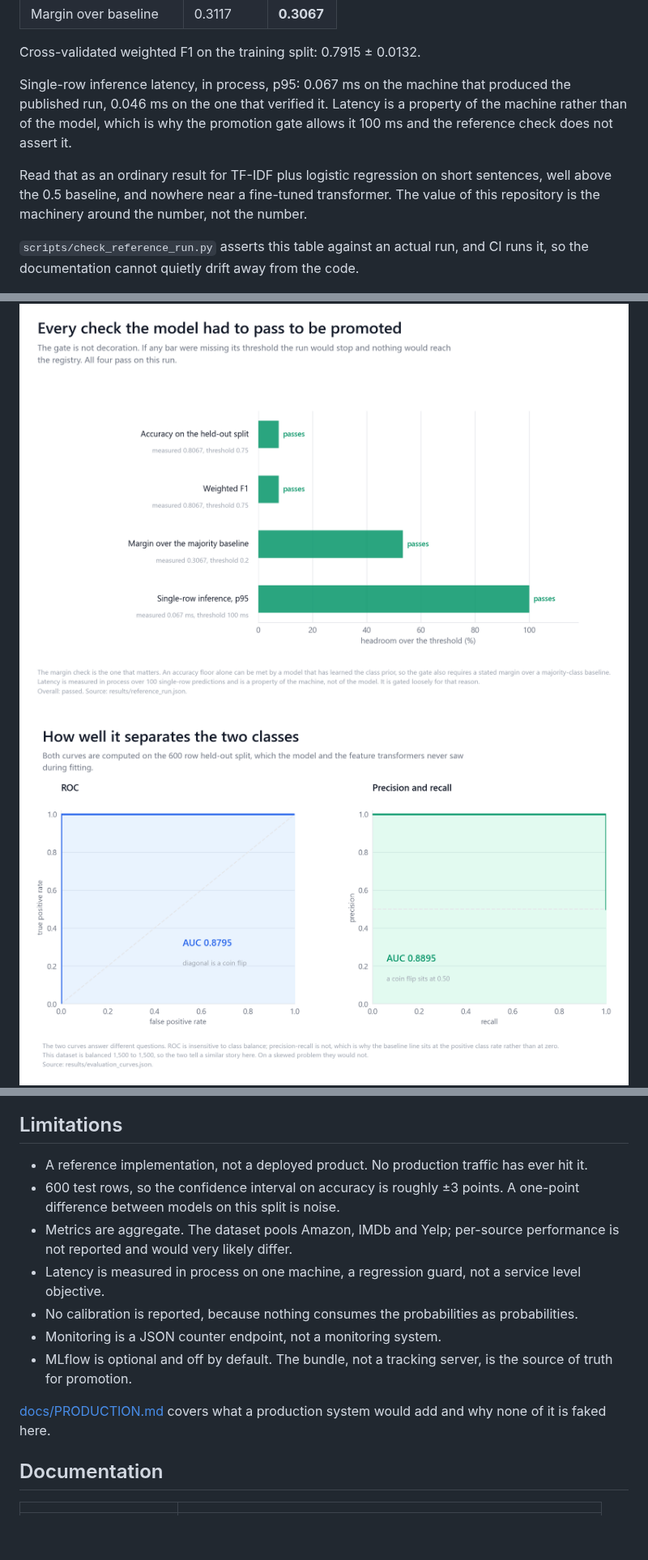
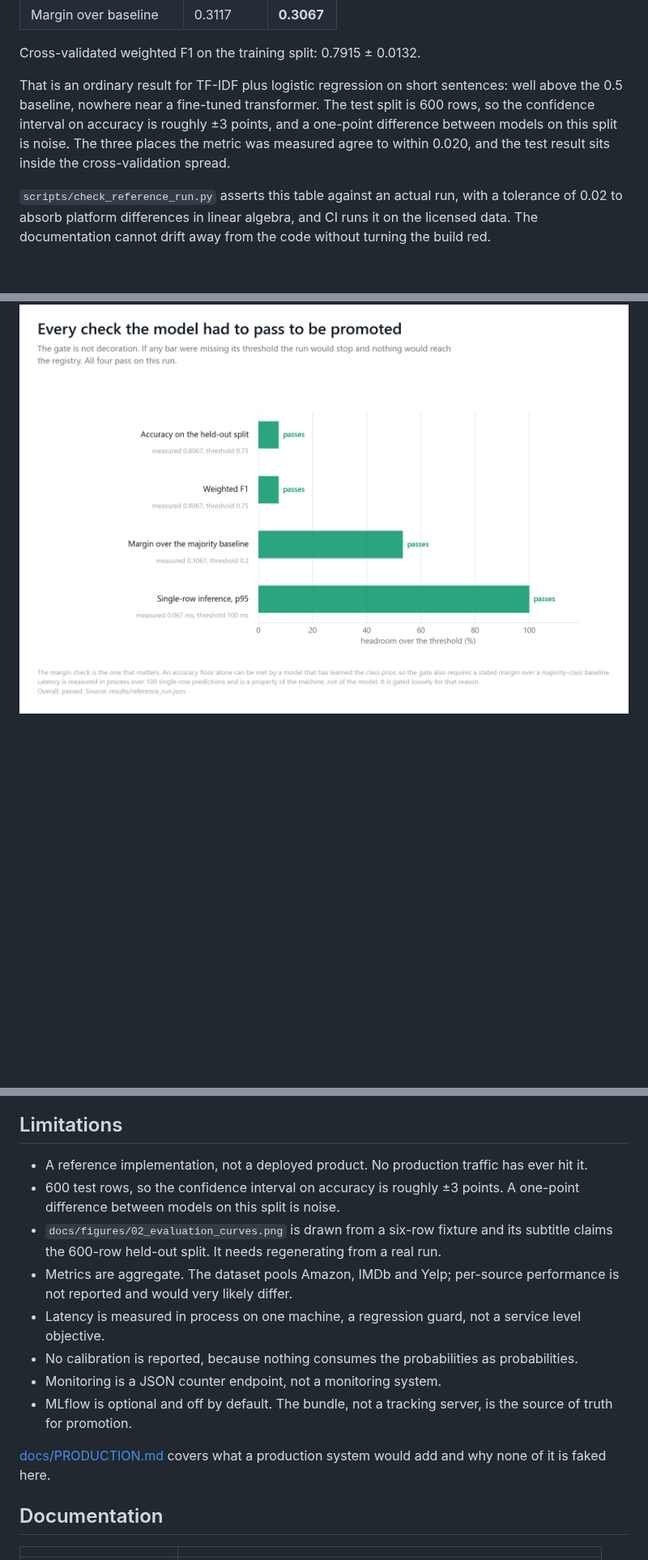
Before and after one commit to mzquadri/MLOps-End-to-End-Pipeline, a Markdown page: README.md, 3 parts joined by grey strips. Shown at 81% size. GitHub-like rendering; blank space fills up the shorter version.

```diff
--- a/README.md
+++ b/README.md
@@ -89,16 +50,17 @@ Reference run, UCI Sentiment Labelled Sentences, 3,000 rows split 1,800 / 600 /
 
 Cross-validated weighted F1 on the training split: 0.7915 ± 0.0132.
 
-Single-row inference latency, in process, p95: 0.067 ms on the machine that produced the
-published run, 0.046 ms on the one that verified it. Latency is a property of the machine
-rather than of the model, which is why the promotion gate allows it 100 ms and the
-reference check does not assert it.
+That is an ordinary result for TF-IDF plus logistic regression on short sentences:
+well above the 0.5 baseline, nowhere near a fine-tuned transformer. The test split
+is 600 rows, so the confidence interval on accuracy is roughly ±3 points, and a
+one-point difference between models on this split is noise. The three places the
+metric was measured agree to within 0.020, and the test result sits inside the
+cross-validation spread.
 
-Read that as an ordinary result for TF-IDF plus logistic regression on short sentences, well above the 0.5 baseline, and nowhere near a fine-tuned transformer. The value of this
-repository is the machinery around the number, not the number.
-
-`scripts/check_reference_run.py` asserts this table against an actual run, and CI runs it,
-so the documentation cannot quietly drift away from the code.
+`scripts/check_reference_run.py` asserts this table against an actual run, with a
+tolerance of 0.02 to absorb platform differences in linear algebra, and CI runs it on
+the licensed data. The documentation cannot drift away from the code without turning
+the build red.
 
 <picture>
   <source media="(prefers-color-scheme: dark)" srcset="docs/figures/01_promotion_gate-dark.png">
@@ -107,12 +69,6 @@ so the documentation cannot quietly drift away from the code.
 </picture>
 
 <picture>
-  <source media="(prefers-color-scheme: dark)" srcset="docs/figures/02_evaluation_curves-dark.png">
-  <source media="(prefers-color-scheme: light)" srcset="docs/figures/02_evaluation_curves.png">
-  <img src="docs/figures/02_evaluation_curves.png" alt="ROC and precision-recall curves on the held-out split">
-</picture>
-
-<picture>
   <source media="(prefers-color-scheme: dark)" srcset="docs/figures/03_generalisation-dark.png">
   <source media="(prefers-color-scheme: light)" srcset="docs/figures/03_generalisation.png">
   <img src="docs/figures/03_generalisation.png" alt="Cross-validation, validation and test accuracy side by side">
@@ -212,21 +225,24 @@ different project.
 
 ## Limitations
 
-- A reference implementation, not a deployed product. No production traffic has ever hit
-  it.
-- 600 test rows, so the confidence interval on accuracy is roughly ±3 points. A one-point
-  difference between models on this split is noise.
-- Metrics are aggregate. The dataset pools Amazon, IMDb and Yelp; per-source performance
-  is not reported and would very likely differ.
-- Latency is measured in process on one machine, a regression guard, not a service level
-  objective.
-- No calibration is reported, because nothing consumes the probabilities as probabilities.
+- A reference implementation, not a deployed product. No production traffic has ever
+  hit it.
+- 600 test rows, so the confidence interval on accuracy is roughly ±3 points. A
+  one-point difference between models on this split is noise.
+- `docs/figures/02_evaluation_curves.png` is drawn from a six-row fixture and its
+  subtitle claims the 600-row held-out split. It needs regenerating from a real run.
+- Metrics are aggregate. The dataset pools Amazon, IMDb and Yelp; per-source
+  performance is not reported and would very likely differ.
+- Latency is measured in process on one machine, a regression guard, not a service
+  level objective.
+- No calibration is reported, because nothing consumes the probabilities as
+  probabilities.
 - Monitoring is a JSON counter endpoint, not a monitoring system.
-- MLflow is optional and off by default. The bundle, not a tracking server, is the source
-  of truth for promotion.
+- MLflow is optional and off by default. The bundle, not a tracking server, is the
+  source of truth for promotion.
 
-[docs/PRODUCTION.md](docs/PRODUCTION.md) covers what a production system would add and why
-none of it is faked here.
+[docs/PRODUCTION.md](docs/PRODUCTION.md) covers what a production system would add
+and why none of it is faked here.
 
 ## Documentation
 
```
Also changed, not shown: other parts of README.md (+124 -105 lines), docs/assets/header-dark.png (added), docs/assets/header-light.png (added).
